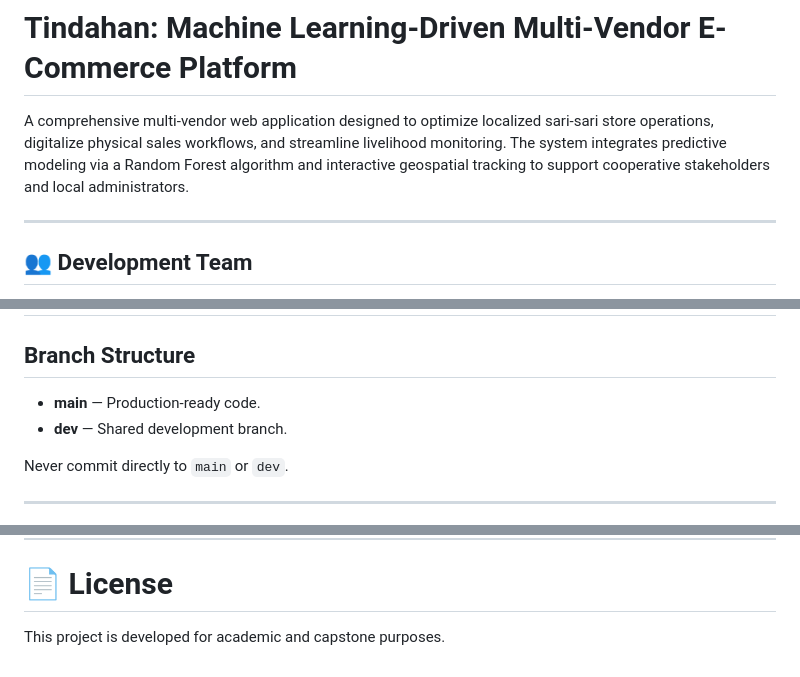
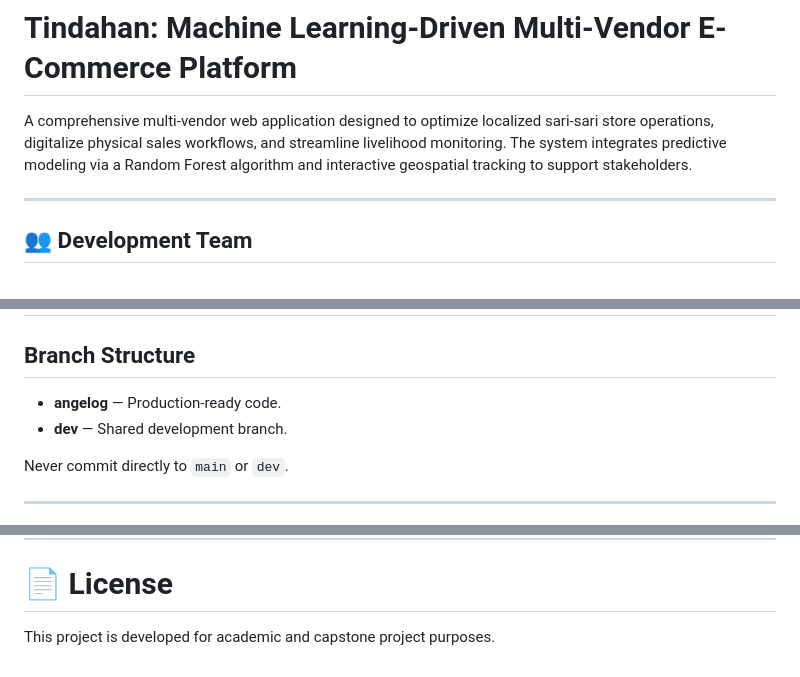
Before and after one commit to kristianserafindeguzman/Tindahan-Ecommerce, a Markdown page: README.md, 3 parts joined by grey strips. GitHub-like rendering.

Commit message:
may binago lang readme

```diff
--- a/README.md
+++ b/README.md
@@ -1,6 +1,6 @@
 # Tindahan: Machine Learning-Driven Multi-Vendor E-Commerce Platform
 
-A comprehensive multi-vendor web application designed to optimize localized sari-sari store operations, digitalize physical sales workflows, and streamline livelihood monitoring. The system integrates predictive modeling via a Random Forest algorithm and interactive geospatial tracking to support cooperative stakeholders and local administrators.
+A comprehensive multi-vendor web application designed to optimize localized sari-sari store operations, digitalize physical sales workflows, and streamline livelihood monitoring. The system integrates predictive modeling via a Random Forest algorithm and interactive geospatial tracking to support stakeholders.
 
 ---
 
@@ -296,7 +296,7 @@ http://127.0.0.1:8000
 
 ## Branch Structure
 
-- **main** — Production-ready code.
+- **angelog** — Production-ready code.
 - **dev** — Shared development branch.
 
 Never commit directly to `main` or `dev`.
@@ -357,4 +357,4 @@ Once reviewed and approved, merge into `dev`.
 
 # 📄 License
 
-This project is developed for academic and capstone purposes.
+This project is developed for academic and capstone project purposes.
```
